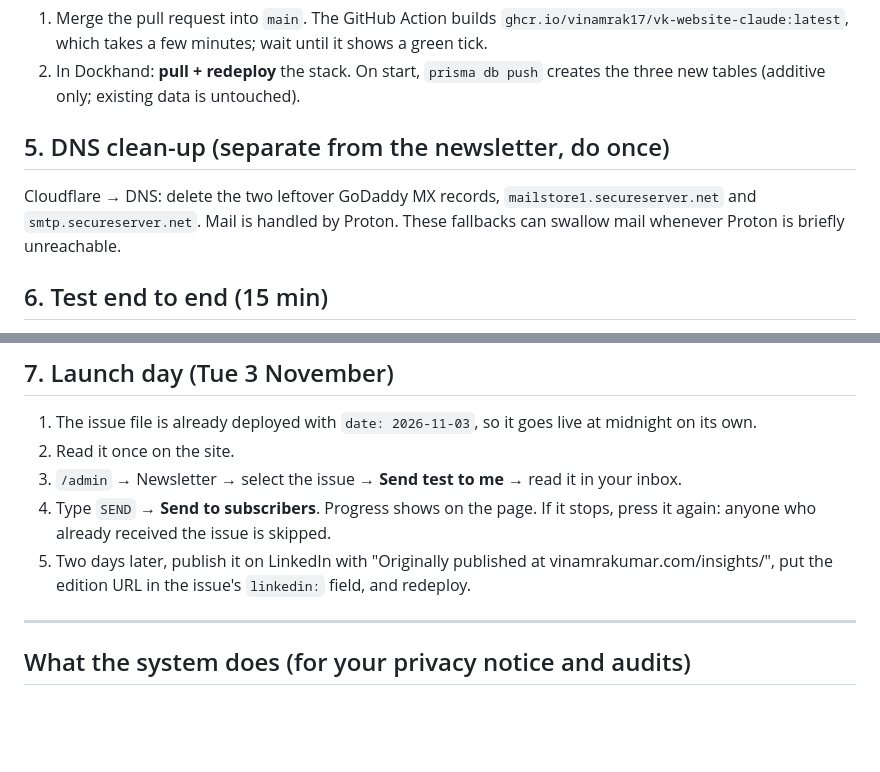
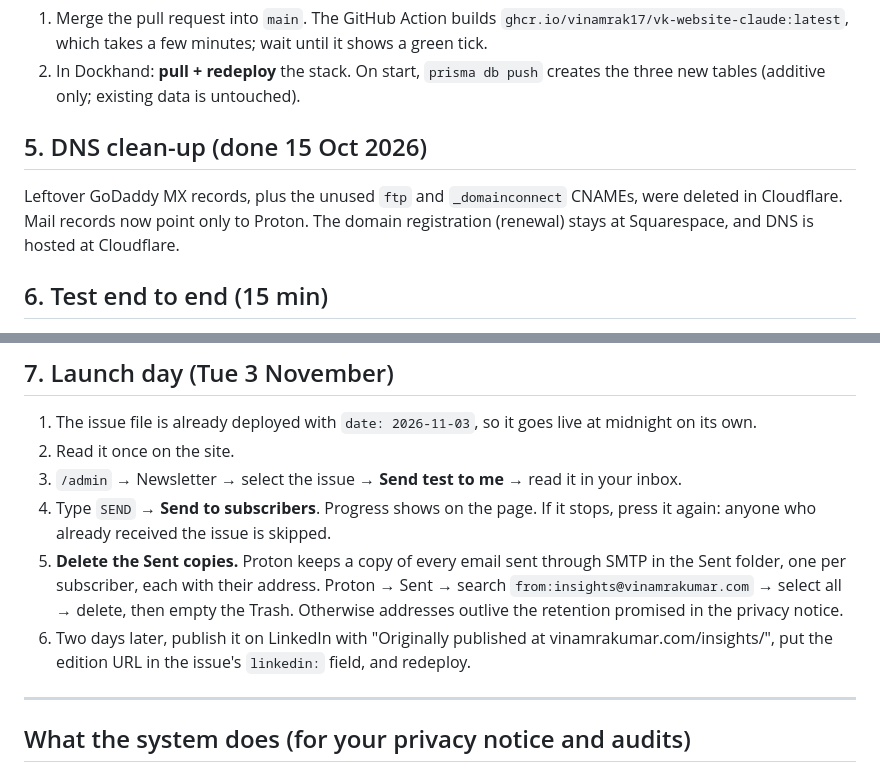
Before and after one commit to VinamraK17/VK-Website-Claude, a Markdown page: NEWSLETTER_SETUP.md, 2 parts joined by grey strips. Rendered like a GitHub page; blank space fills up the shorter version.

Commit message:
Runbook: delete Proton Sent copies after each send; record DNS clean-up
Co-Authored-By: Claude Opus 5.5 <noreply@anthropic.com>
Claude-Session: https://claude.ai/code/session_01LELP6Bxx7JyJDegTK3CTah

```diff
--- a/NEWSLETTER_SETUP.md
+++ b/NEWSLETTER_SETUP.md
@@ -43,9 +43,9 @@ The subscribe form, and the processor sentence on `/privacy`, appear only when `
 1. Merge the pull request into `main`. The GitHub Action builds `ghcr.io/vinamrak17/vk-website-claude:latest`, which takes a few minutes; wait until it shows a green tick.
 2. In Dockhand: **pull + redeploy** the stack. On start, `prisma db push` creates the three new tables (additive only; existing data is untouched).
 
-## 5. DNS clean-up (separate from the newsletter, do once)
+## 5. DNS clean-up (done 15 Oct 2026)
 
-Cloudflare → DNS: delete the two leftover GoDaddy MX records, `mailstore1.secureserver.net` and `smtp.secureserver.net`. Mail is handled by Proton. These fallbacks can swallow mail whenever Proton is briefly unreachable.
+Leftover GoDaddy MX records, plus the unused `ftp` and `_domainconnect` CNAMEs, were deleted in Cloudflare. Mail records now point only to Proton. The domain registration (renewal) stays at Squarespace, and DNS is hosted at Cloudflare.
 
 ## 6. Test end to end (15 min)
 
@@ -63,7 +63,8 @@ Cloudflare → DNS: delete the two leftover GoDaddy MX records, `mailstore1.secu
 2. Read it once on the site.
 3. `/admin` → Newsletter → select the issue → **Send test to me** → read it in your inbox.
 4. Type `SEND` → **Send to subscribers**. Progress shows on the page. If it stops, press it again: anyone who already received the issue is skipped.
-5. Two days later, publish it on LinkedIn with "Originally published at vinamrakumar.com/insights/<slug>", put the edition URL in the issue's `linkedin:` field, and redeploy.
+5. **Delete the Sent copies.** Proton keeps a copy of every email sent through SMTP in the Sent folder, one per subscriber, each with their address. Proton → Sent → search `from:insights@vinamrakumar.com` → select all → delete, then empty the Trash. Otherwise addresses outlive the retention promised in the privacy notice.
+6. Two days later, publish it on LinkedIn with "Originally published at vinamrakumar.com/insights/<slug>", put the edition URL in the issue's `linkedin:` field, and redeploy.
 
 ---
 
```
